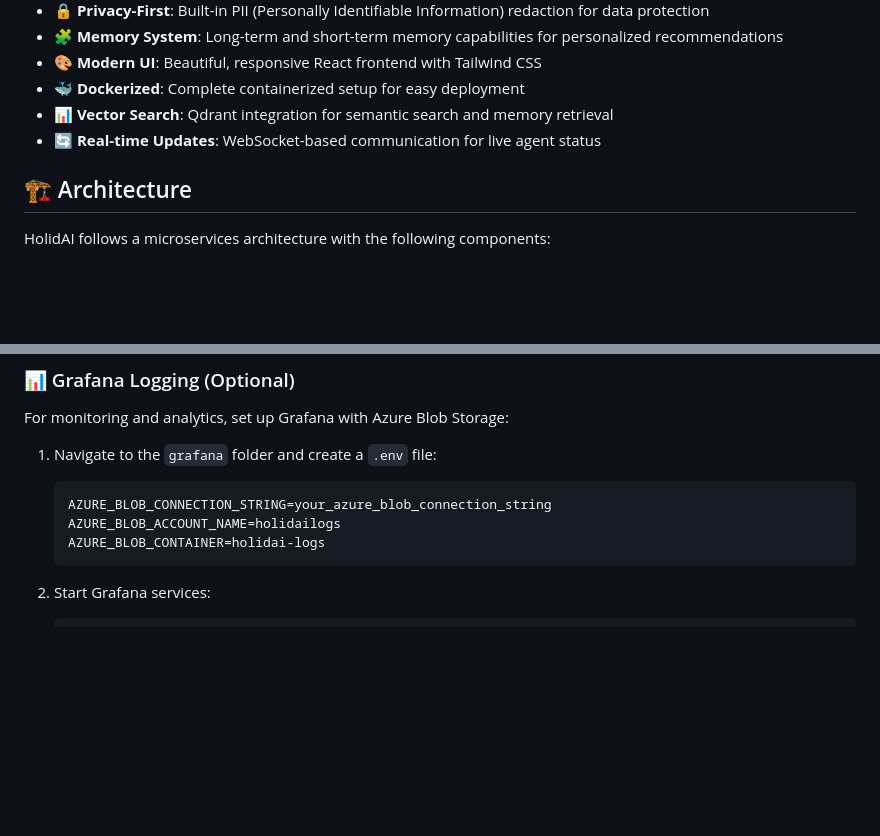
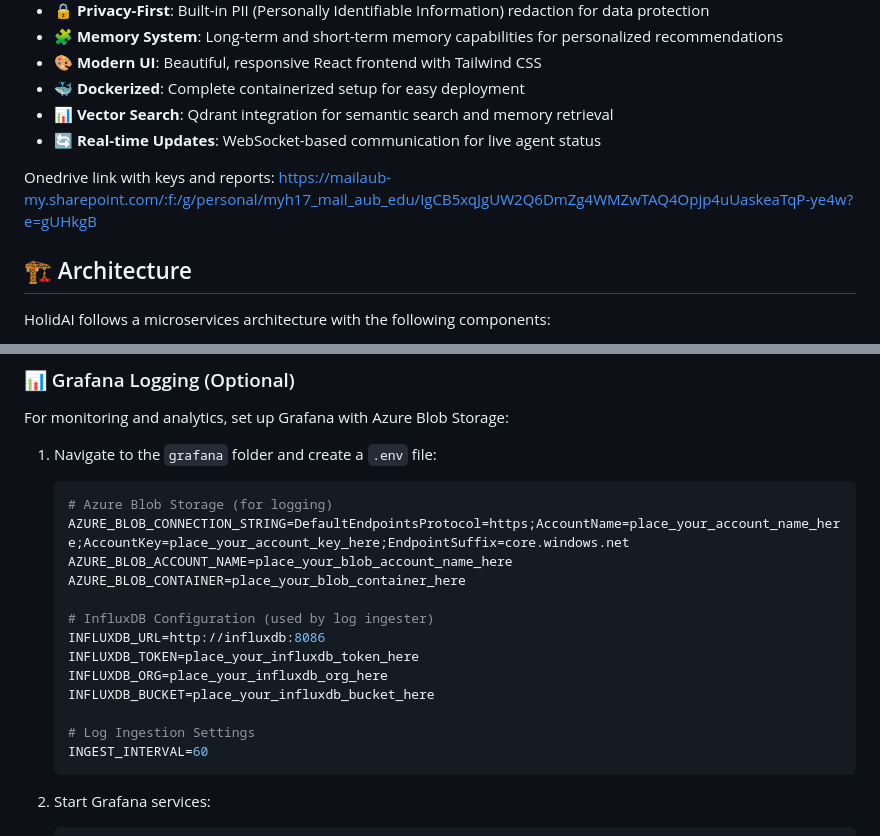
Before and after one commit to mahmoudchaer/HolidAI, a Markdown page: README.md, 2 parts joined by grey strips. Drawn GitHub-style; blank space fills up the shorter version.

````diff
--- a/README.md
+++ b/README.md
@@ -30,6 +30,8 @@ Built with **LangGraph** for intelligent agent orchestration and featuring a mod
 - 🐳 **Dockerized**: Complete containerized setup for easy deployment
 - 📊 **Vector Search**: Qdrant integration for semantic search and memory retrieval
 - 🔄 **Real-time Updates**: WebSocket-based communication for live agent status
+
+Onedrive link with keys and reports: https://mailaub-my.sharepoint.com/:f:/g/personal/myh17_mail_aub_edu/IgCB5xqJgUW2Q6DmZg4WMZwTAQ4Opjp4uUaskeaTqP-ye4w?e=gUHkgB
 
 ## 🏗️ Architecture
 
@@ -164,9 +166,19 @@ For monitoring and analytics, set up Grafana with Azure Blob Storage:
 
 1. Navigate to the `grafana` folder and create a `.env` file:
    ```env
-   AZURE_BLOB_CONNECTION_STRING=your_azure_blob_connection_string
-   AZURE_BLOB_ACCOUNT_NAME=holidailogs
-   AZURE_BLOB_CONTAINER=holidai-logs
+   # Azure Blob Storage (for logging)
+   AZURE_BLOB_CONNECTION_STRING=DefaultEndpointsProtocol=https;AccountName=place_your_account_name_here;AccountKey=place_your_account_key_here;EndpointSuffix=core.windows.net
+   AZURE_BLOB_ACCOUNT_NAME=place_your_blob_account_name_here
+   AZURE_BLOB_CONTAINER=place_your_blob_container_here
+
+   # InfluxDB Configuration (used by log ingester)
+   INFLUXDB_URL=http://influxdb:8086
+   INFLUXDB_TOKEN=place_your_influxdb_token_here
+   INFLUXDB_ORG=place_your_influxdb_org_here
+   INFLUXDB_BUCKET=place_your_influxdb_bucket_here
+
+   # Log Ingestion Settings
+   INGEST_INTERVAL=60
    ```
 
 2. Start Grafana services:
````
